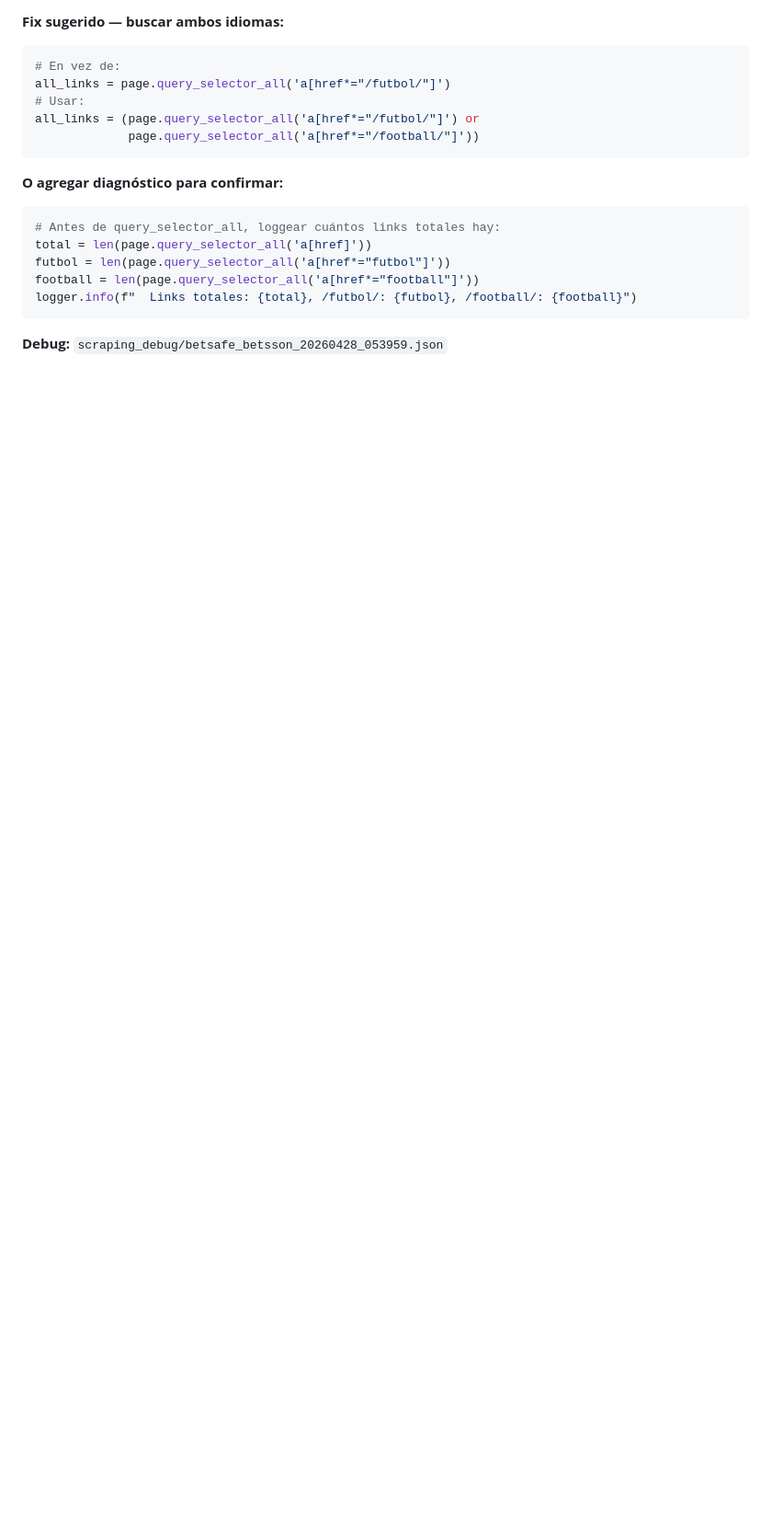
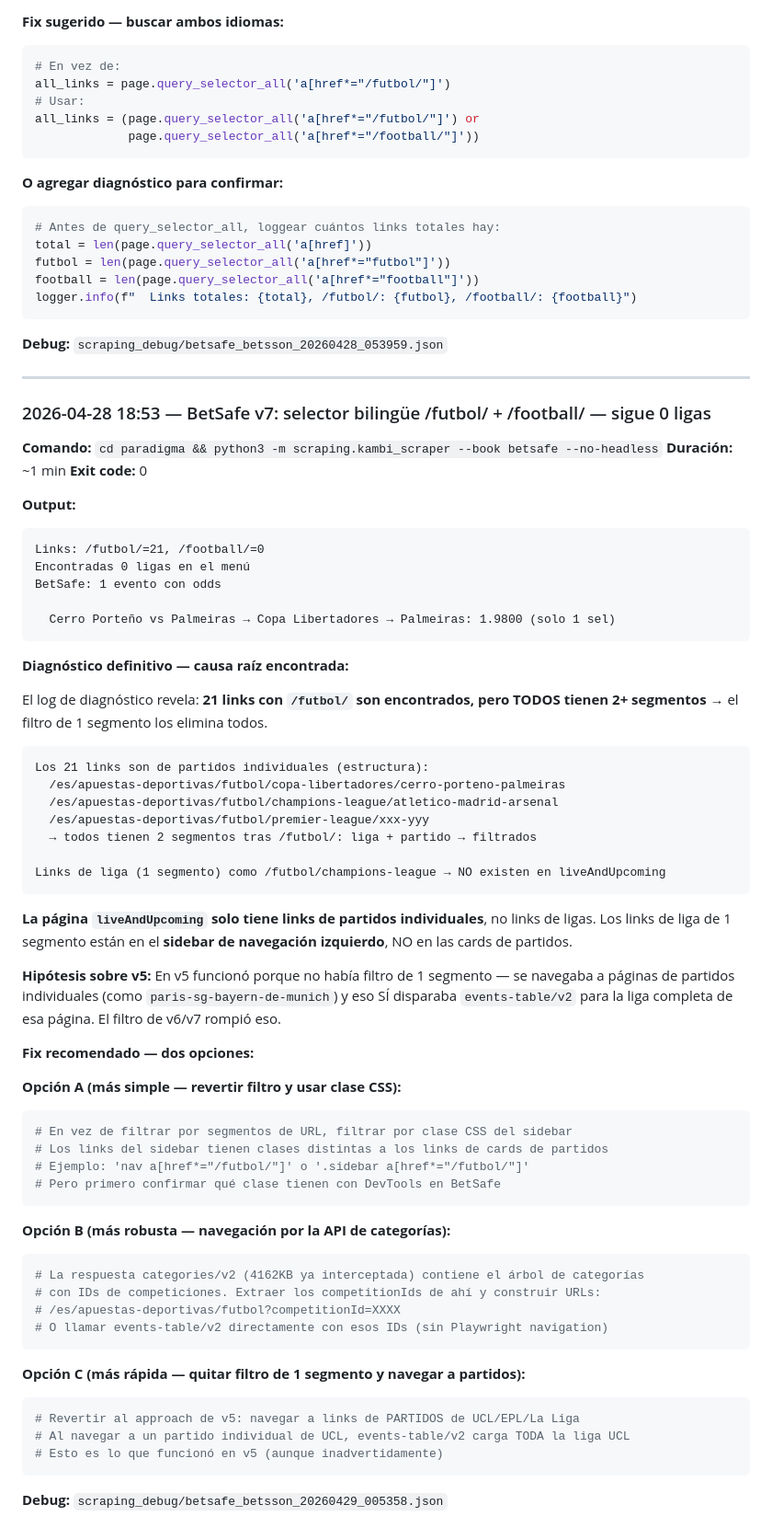
Before and after one commit to gcerdas16/paradigmasportsbetting, a Markdown page: RESULTADOS_TEST.md, the part around the change. Shown at 92% size. Drawn GitHub-style; blank space fills up the shorter version.

Commit message:
test: BetSafe v7 — 0 ligas (liveAndUpcoming solo tiene links 2-segmento, filtro 1-seg elimina todos)
Co-Authored-By: Claude Sonnet 4.6 <noreply@anthropic.com>

````diff
--- a/RESULTADOS_TEST.md
+++ b/RESULTADOS_TEST.md
@@ -1272,3 +1272,65 @@ logger.info(f"  Links totales: {total}, /futbol/: {futbol}, /football/: {footbal
 ```
 
 **Debug:** `scraping_debug/betsafe_betsson_20260428_053959.json`
+
+---
+
+### 2026-04-28 18:53 — BetSafe v7: selector bilingüe /futbol/ + /football/ — sigue 0 ligas
+
+**Comando:** `cd paradigma && python3 -m scraping.kambi_scraper --book betsafe --no-headless`
+**Duración:** ~1 min
+**Exit code:** 0
+
+**Output:**
+```
+Links: /futbol/=21, /football/=0
+Encontradas 0 ligas en el menú
+BetSafe: 1 evento con odds
+
+  Cerro Porteño vs Palmeiras → Copa Libertadores → Palmeiras: 1.9800 (solo 1 sel)
+```
+
+**Diagnóstico definitivo — causa raíz encontrada:**
+
+El log de diagnóstico revela: **21 links con `/futbol/` son encontrados, pero TODOS tienen 2+ segmentos** → el filtro de 1 segmento los elimina todos.
+
+```
+Los 21 links son de partidos individuales (estructura):
+  /es/apuestas-deportivas/futbol/copa-libertadores/cerro-porteno-palmeiras
+  /es/apuestas-deportivas/futbol/champions-league/atletico-madrid-arsenal
+  /es/apuestas-deportivas/futbol/premier-league/xxx-yyy
+  → todos tienen 2 segmentos tras /futbol/: liga + partido → filtrados
+
+Links de liga (1 segmento) como /futbol/champions-league → NO existen en liveAndUpcoming
+```
+
+**La página `liveAndUpcoming` solo tiene links de partidos individuales**, no links de ligas. Los links de liga de 1 segmento están en el **sidebar de navegación izquierdo**, NO en las cards de partidos.
+
+**Hipótesis sobre v5:** En v5 funcionó porque no había filtro de 1 segmento — se navegaba a páginas de partidos individuales (como `paris-sg-bayern-de-munich`) y eso SÍ disparaba `events-table/v2` para la liga completa de esa página. El filtro de v6/v7 rompió eso.
+
+**Fix recomendado — dos opciones:**
+
+**Opción A (más simple — revertir filtro y usar clase CSS):**
+```python
+# En vez de filtrar por segmentos de URL, filtrar por clase CSS del sidebar
+# Los links del sidebar tienen clases distintas a los links de cards de partidos
+# Ejemplo: 'nav a[href*="/futbol/"]' o '.sidebar a[href*="/futbol/"]'
+# Pero primero confirmar qué clase tienen con DevTools en BetSafe
+```
+
+**Opción B (más robusta — navegación por la API de categorías):**
+```python
+# La respuesta categories/v2 (4162KB ya interceptada) contiene el árbol de categorías
+# con IDs de competiciones. Extraer los competitionIds de ahí y construir URLs:
+# /es/apuestas-deportivas/futbol?competitionId=XXXX
+# O llamar events-table/v2 directamente con esos IDs (sin Playwright navigation)
+```
+
+**Opción C (más rápida — quitar filtro de 1 segmento y navegar a partidos):**
+```python
+# Revertir al approach de v5: navegar a links de PARTIDOS de UCL/EPL/La Liga
+# Al navegar a un partido individual de UCL, events-table/v2 carga TODA la liga UCL
+# Esto es lo que funcionó en v5 (aunque inadvertidamente)
+```
+
+**Debug:** `scraping_debug/betsafe_betsson_20260429_005358.json`
````
